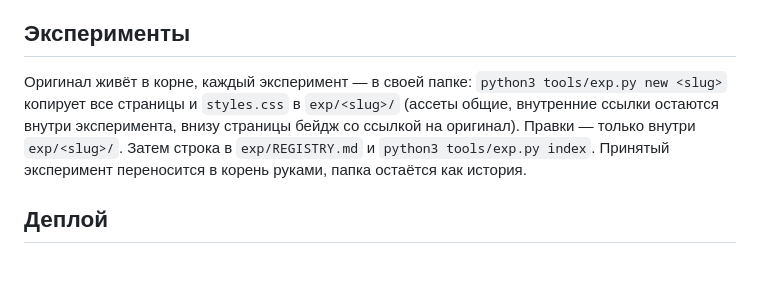
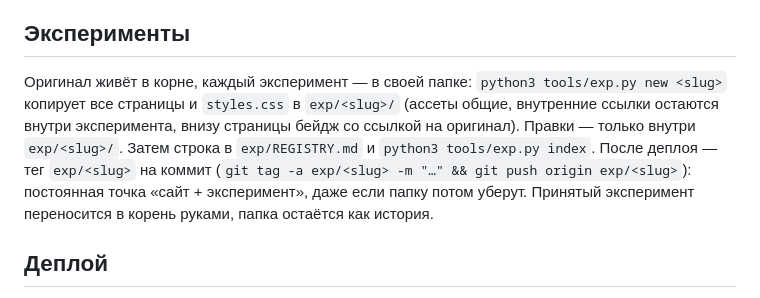
Before and after one commit to kazan-project-manufactory/kazan-project-manufactory.ru, a Markdown page: README.md, the part around the change. GitHub-like rendering; blank space fills up the shorter version.

Commit message:
README: тег exp/<slug> на каждый эксперимент
Co-Authored-By: Claude Opus 5 (1M context) <noreply@anthropic.com>
Claude-Session: https://claude.ai/code/session_01MA3ecGXRNCakJALewixVYH

```diff
--- a/README.md
+++ b/README.md
@@ -24,7 +24,7 @@
 
 ## Эксперименты
 
-Оригинал живёт в корне, каждый эксперимент — в своей папке: `python3 tools/exp.py new <slug>` копирует все страницы и `styles.css` в `exp/<slug>/` (ассеты общие, внутренние ссылки остаются внутри эксперимента, внизу страницы бейдж со ссылкой на оригинал). Правки — только внутри `exp/<slug>/`. Затем строка в `exp/REGISTRY.md` и `python3 tools/exp.py index`. Принятый эксперимент переносится в корень руками, папка остаётся как история.
+Оригинал живёт в корне, каждый эксперимент — в своей папке: `python3 tools/exp.py new <slug>` копирует все страницы и `styles.css` в `exp/<slug>/` (ассеты общие, внутренние ссылки остаются внутри эксперимента, внизу страницы бейдж со ссылкой на оригинал). Правки — только внутри `exp/<slug>/`. Затем строка в `exp/REGISTRY.md` и `python3 tools/exp.py index`. После деплоя — тег `exp/<slug>` на коммит (`git tag -a exp/<slug> -m "…" && git push origin exp/<slug>`): постоянная точка «сайт + эксперимент», даже если папку потом уберут. Принятый эксперимент переносится в корень руками, папка остаётся как история.
 
 ## Деплой
 
```
